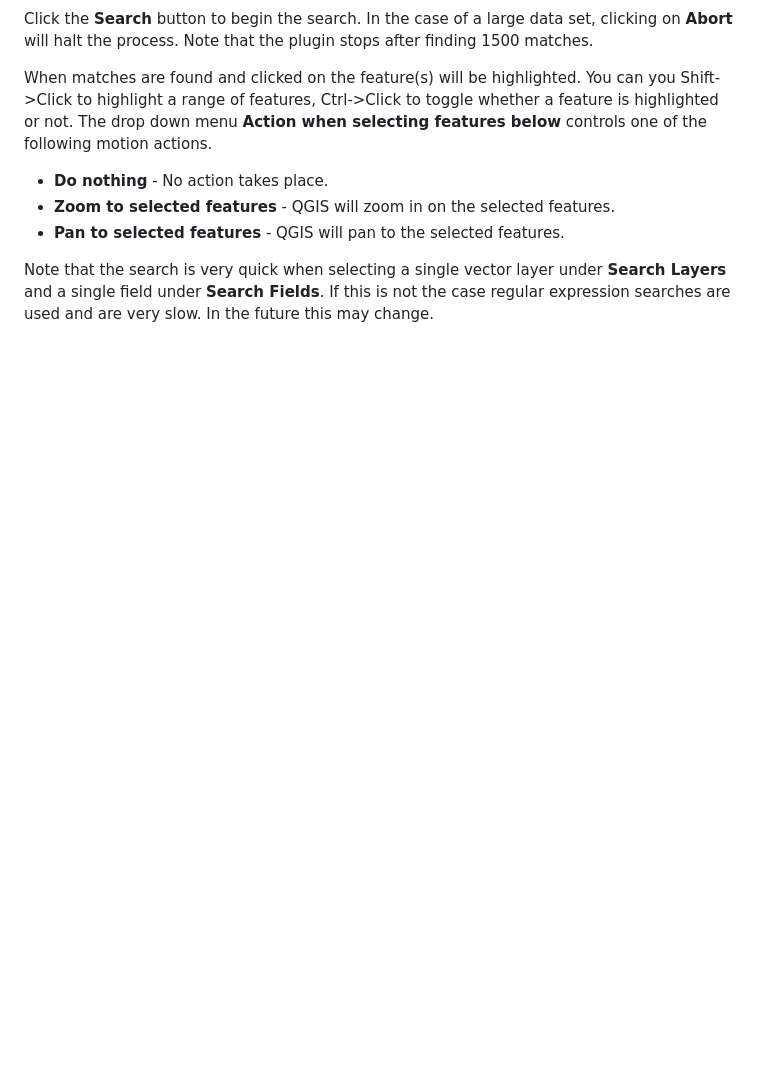
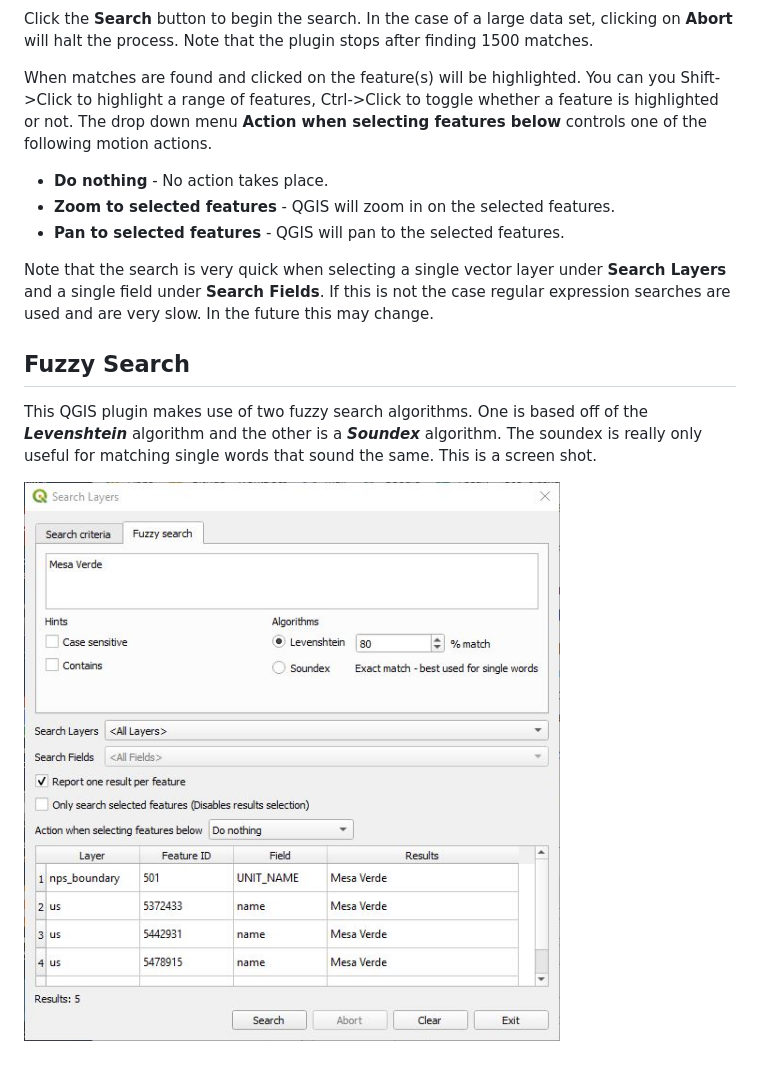
Before and after one commit to NationalSecurityAgency/qgis-searchlayers-plugin, a Markdown page: readme.md, the part around the change printed below. Rendered like a GitHub page; pictures changed too: doc/layersearch3.jpg (added); blank space fills up the shorter version.

```diff
--- a/readme.md
+++ b/readme.md
@@ -36,3 +38,9 @@ When matches are found and clicked on the feature(s) will be highlighted. You ca
 * **Pan to selected features** - QGIS will pan to the selected features.
 
 Note that the search is very quick when selecting a single vector layer under **Search Layers** and a single field under **Search Fields**. If this is not the case regular expression searches are used and are very slow. In the future this may change.
+
+## Fuzzy Search
+
+This QGIS plugin makes use of two fuzzy search algorithms. One is based off of the ***Levenshtein*** algorithm and the other is a ***Soundex*** algorithm. The soundex is really only useful for matching single words that sound the same. This is a screen shot.
+
+![Search Layers Dialog](doc/layersearch3.jpg)
```
Also changed, not shown: other parts of readme.md (+4 -2 lines), doc/layersearch.jpg, doc/layersearch2.jpg, 1 other file.
